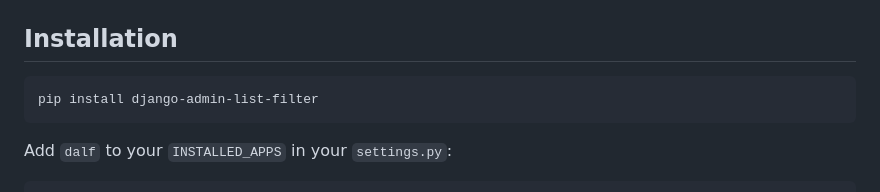
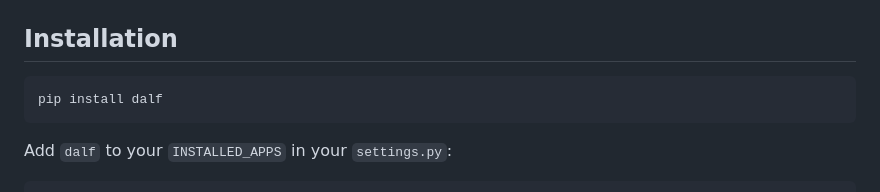
Before and after one commit to vigo/django-admin-list-filter, a Markdown page: README.md, the part around the change. Drawn GitHub-style.

Commit message:
Update README.md (#3)
- fix install information

thanks to @Ehco1996

````diff
--- a/README.md
+++ b/README.md
@@ -34,7 +34,7 @@ After **Django Admin List Filter**
 ## Installation
 
 ```bash
-pip install django-admin-list-filter
+pip install dalf
 ```
 
 Add `dalf` to your `INSTALLED_APPS` in your `settings.py`:
````
